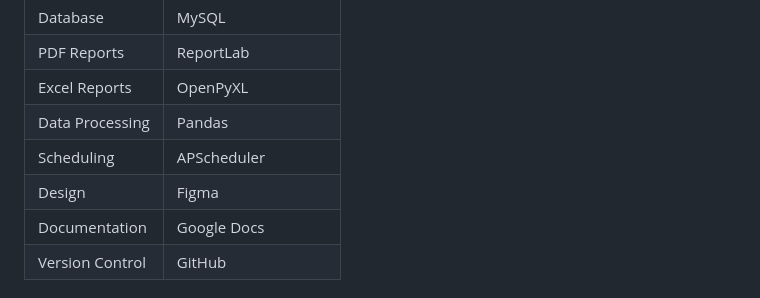
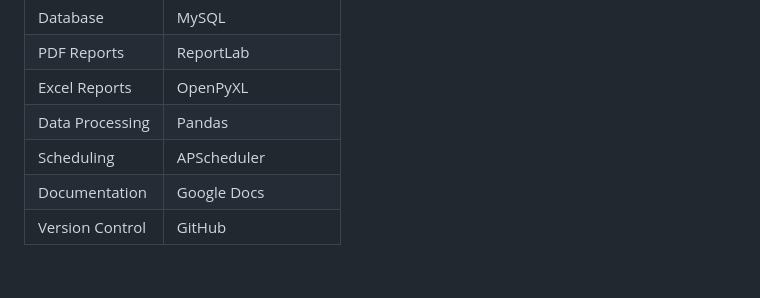
Before and after one commit to NimaniThathsarani/custom-report-generator, a Markdown page: README.md, the part around the change. Drawn GitHub-style.

```diff
--- a/README.md
+++ b/README.md
@@ -33,7 +33,6 @@ The Custom Report Generator allows stakeholders to generate business reports wit
 | Excel Reports | OpenPyXL |
 | Data Processing | Pandas |
 | Scheduling | APScheduler |
-| Design | Figma |
 | Documentation | Google Docs |
 | Version Control | GitHub |
 
```
